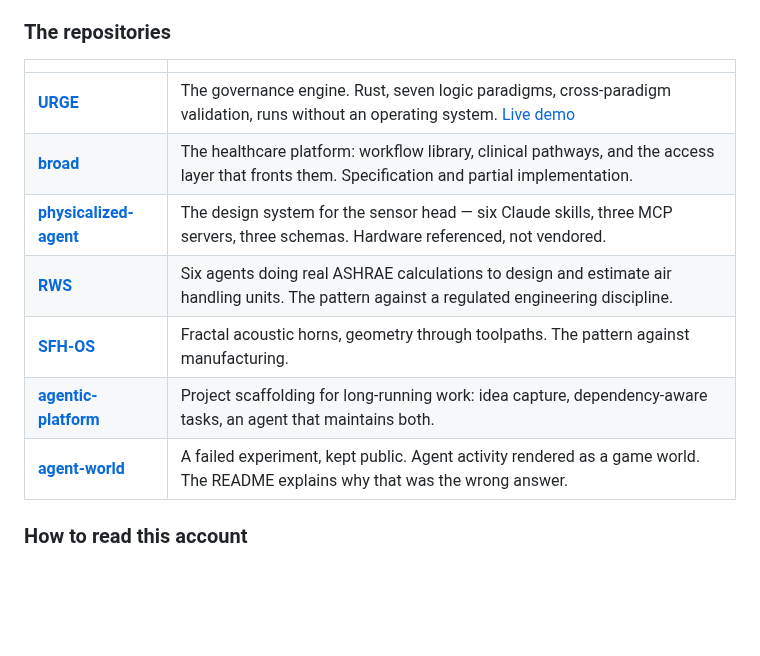
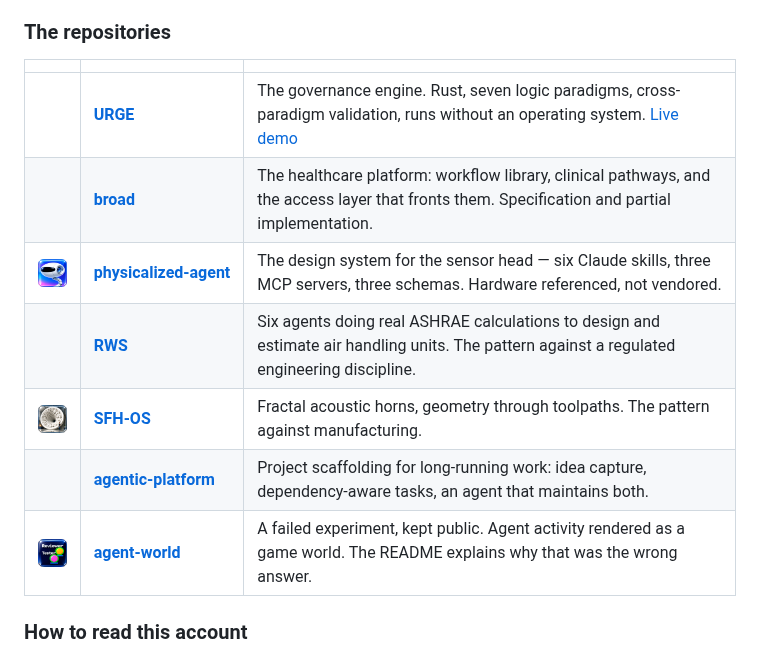
Before and after one commit to toneron2/toneron2, a Markdown page: README.md, the part around the change. Rendered like a GitHub page; pictures changed too: icons/agent-world.png (added), icons/physicalized-agent.png (added), icons/sfh-os.png (added); blank space fills up the shorter version.

Commit message:
Add icons to repositories table
Co-Authored-By: Claude Opus 5 (1M context) <noreply@anthropic.com>

```diff
--- a/README.md
+++ b/README.md
@@ -39,15 +39,15 @@ only honest way to find out whether it generalizes.
 
 ### The repositories
 
-| | |
-|---|---|
-| **[URGE](https://github.com/toneron2/URGE)** | The governance engine. Rust, seven logic paradigms, cross-paradigm validation, runs without an operating system. [Live demo](https://toneron2.github.io/URGE/demo/) |
-| **[broad](https://github.com/toneron2/broad)** | The healthcare platform: workflow library, clinical pathways, and the access layer that fronts them. Specification and partial implementation. |
-| **[physicalized-agent](https://github.com/toneron2/physicalized-agent)** | The design system for the sensor head — six Claude skills, three MCP servers, three schemas. Hardware referenced, not vendored. |
-| **[RWS](https://github.com/toneron2/RWS)** | Six agents doing real ASHRAE calculations to design and estimate air handling units. The pattern against a regulated engineering discipline. |
-| **[SFH-OS](https://github.com/toneron2/SFH-OS)** | Fractal acoustic horns, geometry through toolpaths. The pattern against manufacturing. |
-| **[agentic-platform](https://github.com/toneron2/agentic-platform)** | Project scaffolding for long-running work: idea capture, dependency-aware tasks, an agent that maintains both. |
-| **[agent-world](https://github.com/toneron2/agent-world)** | A failed experiment, kept public. Agent activity rendered as a game world. The README explains why that was the wrong answer. |
+| | | |
+|---|---|---|
+|  | **[URGE](https://github.com/toneron2/URGE)** | The governance engine. Rust, seven logic paradigms, cross-paradigm validation, runs without an operating system. [Live demo](https://toneron2.github.io/URGE/demo/) |
+|  | **[broad](https://github.com/toneron2/broad)** | The healthcare platform: workflow library, clinical pathways, and the access layer that fronts them. Specification and partial implementation. |
+| <img src="https://raw.githubusercontent.com/toneron2/toneron2/main/icons/physicalized-agent.png" width="72" alt="physicalized-agent"> | **[physicalized‑agent](https://github.com/toneron2/physicalized-agent)** | The design system for the sensor head — six Claude skills, three MCP servers, three schemas. Hardware referenced, not vendored. |
+|  | **[RWS](https://github.com/toneron2/RWS)** | Six agents doing real ASHRAE calculations to design and estimate air handling units. The pattern against a regulated engineering discipline. |
+| <img src="https://raw.githubusercontent.com/toneron2/toneron2/main/icons/sfh-os.png" width="72" alt="SFH-OS"> | **[SFH-OS](https://github.com/toneron2/SFH-OS)** | Fractal acoustic horns, geometry through toolpaths. The pattern against manufacturing. |
+|  | **[agentic-platform](https://github.com/toneron2/agentic-platform)** | Project scaffolding for long-running work: idea capture, dependency-aware tasks, an agent that maintains both. |
+| <img src="https://raw.githubusercontent.com/toneron2/toneron2/main/icons/agent-world.png" width="72" alt="agent-world"> | **[agent-world](https://github.com/toneron2/agent-world)** | A failed experiment, kept public. Agent activity rendered as a game world. The README explains why that was the wrong answer. |
 
 ### How to read this account
 
```
